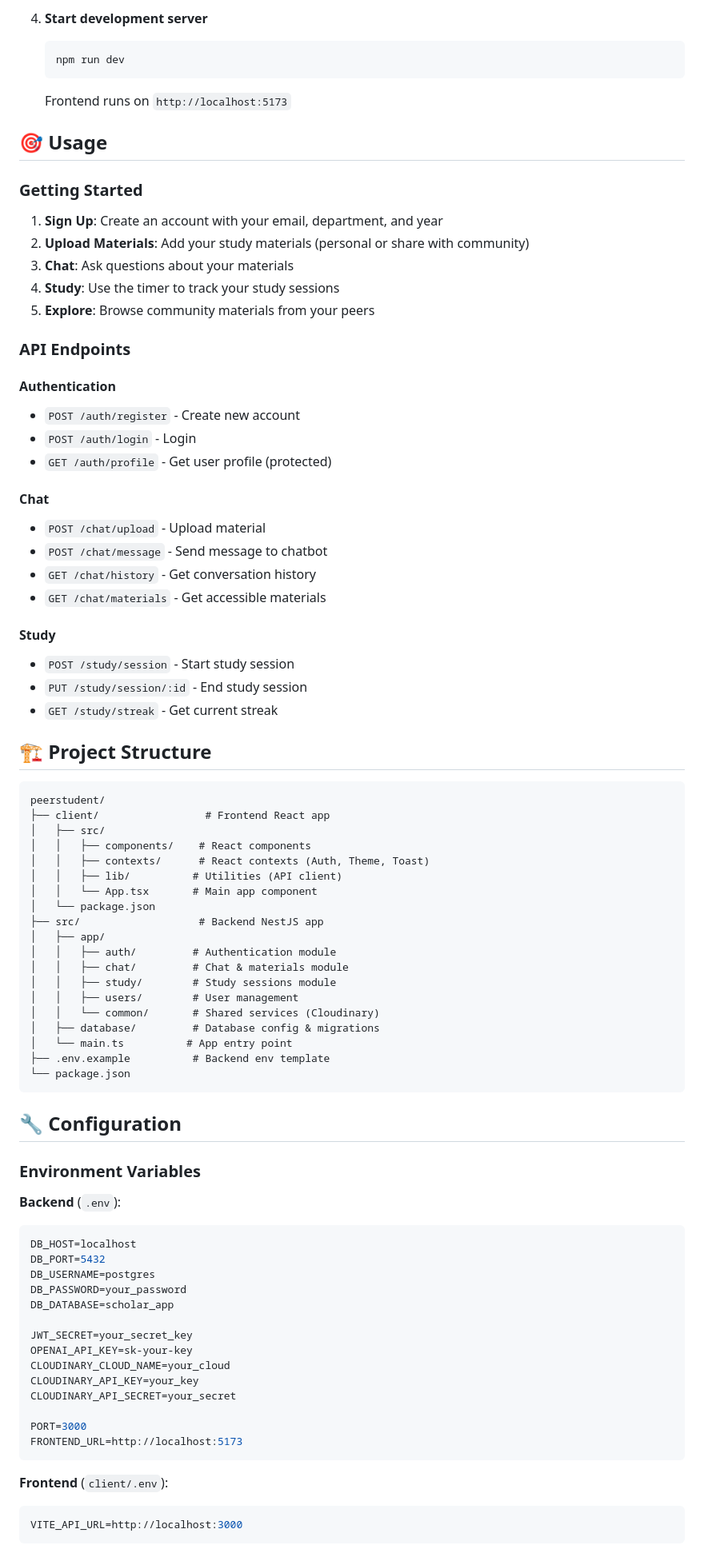
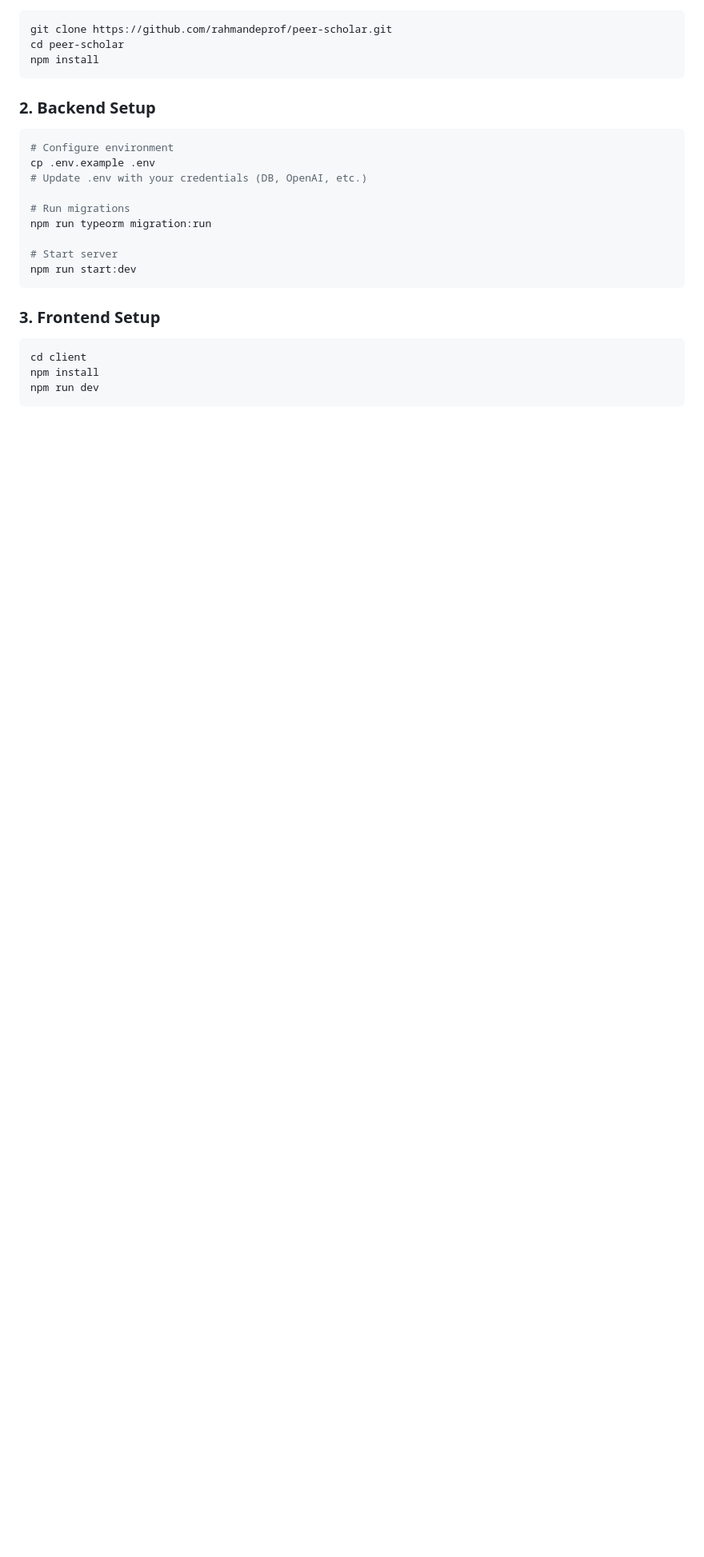
Before and after one commit to rahmandeprof/peer-scholar, a Markdown page: README.md, the part around one of its changes. Shown at 80% size. GitHub-like rendering; blank space fills up the shorter version.

Commit message:
docs: update README with current features and branding

````diff
--- a/README.md
+++ b/README.md
@@ -149,90 +72,28 @@ An intelligent study companion that helps students chat with their course materi
-4. **Start development server**
-   ```bash
-   npm run dev
-   ```
-   Frontend runs on `http://localhost:5173`
-
-## 🎯 Usage
-
-### Getting Started
-
-1. **Sign Up**: Create an account with your email, department, and year
-2. **Upload Materials**: Add your study materials (personal or share with community)
-3. **Chat**: Ask questions about your materials
-4. **Study**: Use the timer to track your study sessions
-5. **Explore**: Browse community materials from your peers
-
-### API Endpoints
-
-#### Authentication
-
-- `POST /auth/register` - Create new account
-- `POST /auth/login` - Login
-- `GET /auth/profile` - Get user profile (protected)
-
-#### Chat
-
-- `POST /chat/upload` - Upload material
-- `POST /chat/message` - Send message to chatbot
-- `GET /chat/history` - Get conversation history
-- `GET /chat/materials` - Get accessible materials
-
-#### Study
-
-- `POST /study/session` - Start study session
-- `PUT /study/session/:id` - End study session
-- `GET /study/streak` - Get current streak
-
-## 🏗️ Project Structure
-
-```
-peerstudent/
-├── client/                 # Frontend React app
-│   ├── src/
-│   │   ├── components/    # React components
-│   │   ├── contexts/      # React contexts (Auth, Theme, Toast)
-│   │   ├── lib/          # Utilities (API client)
-│   │   └── App.tsx       # Main app component
-│   └── package.json
-├── src/                   # Backend NestJS app
-│   ├── app/
-│   │   ├── auth/         # Authentication module
-│   │   ├── chat/         # Chat & materials module
-│   │   ├── study/        # Study sessions module
-│   │   ├── users/        # User management
-│   │   └── common/       # Shared services (Cloudinary)
-│   ├── database/         # Database config & migrations
-│   └── main.ts          # App entry point
-├── .env.example          # Backend env template
-└── package.json
+```bash
+git clone https://github.com/rahmandeprof/peer-scholar.git
+cd peer-scholar
+npm install
 ```
 
-## 🔧 Configuration
+### 2. Backend Setup
 
-### Environment Variables
+```bash
+# Configure environment
+cp .env.example .env
+# Update .env with your credentials (DB, OpenAI, etc.)
 
-**Backend** (`.env`):
+# Run migrations
+npm run typeorm migration:run
 
-```env
-DB_HOST=localhost
-DB_PORT=5432
-DB_USERNAME=postgres
-DB_PASSWORD=your_password
-DB_DATABASE=scholar_app
-
-JWT_SECRET=your_secret_key
-OPENAI_API_KEY=sk-your-key
-CLOUDINARY_CLOUD_NAME=your_cloud
-CLOUDINARY_API_KEY=your_key
-CLOUDINARY_API_SECRET=your_secret
-
-PORT=3000
-FRONTEND_URL=http://localhost:5173
+# Start server
+npm run start:dev
 ```
 
-**Frontend** (`client/.env`):
+### 3. Frontend Setup
 
-```env
-VITE_API_URL=http://localhost:3000
+```bash
+cd client
+npm install
+npm run dev
 ```
 
````
Also changed, not shown: other parts of README.md (+51 -157 lines).
